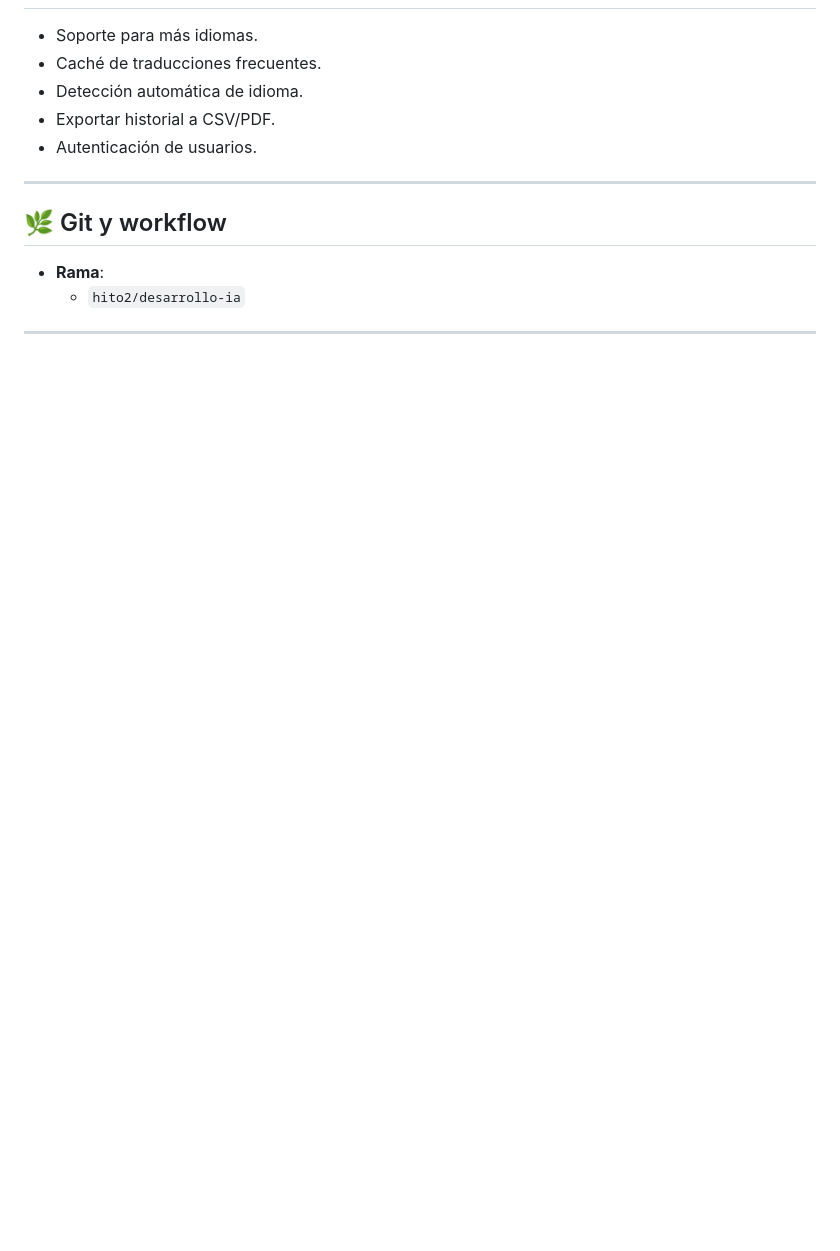
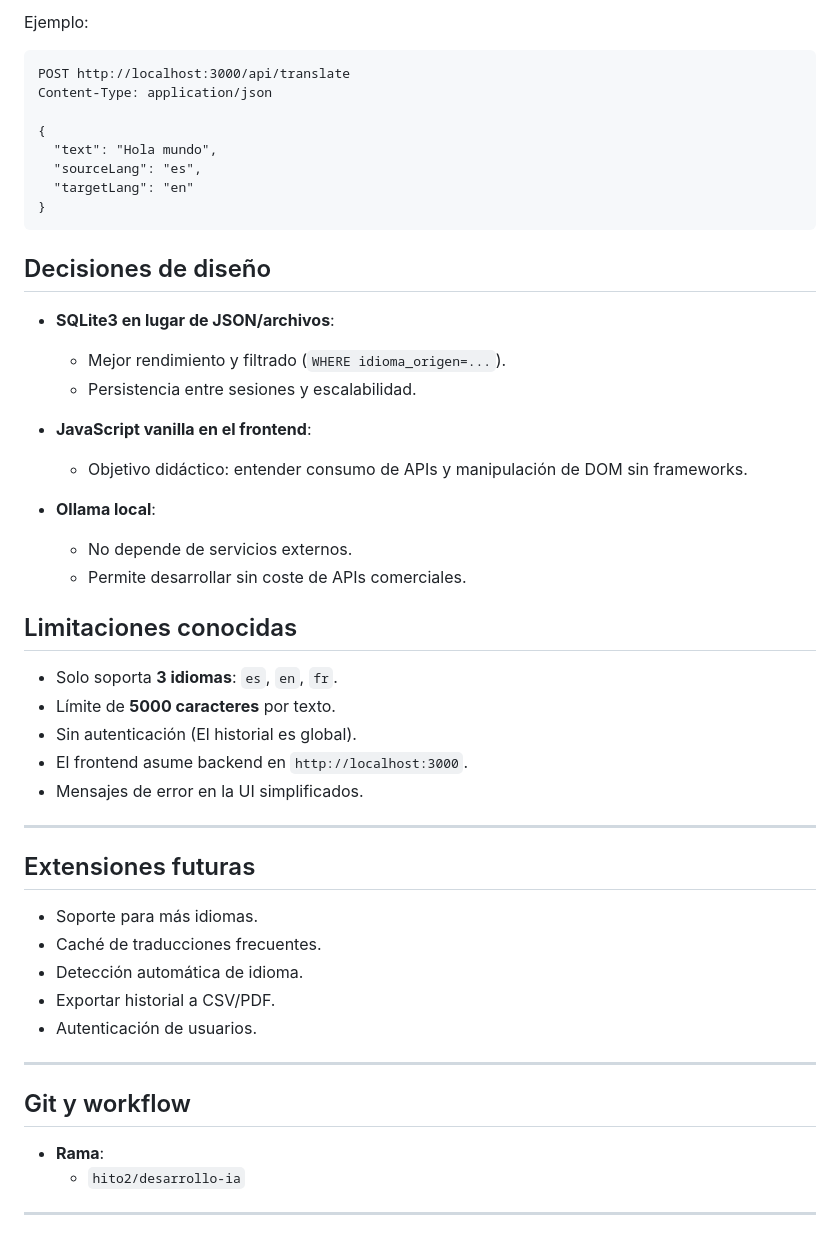
Before and after one commit to Iann5/agentes_ia_25_26, a Markdown page: traductor-ia-ianAT-sergioRM/README.md, the part around one of its changes. Drawn GitHub-style; blank space fills up the shorter version.

Commit message:
docs: added complete README

````diff
--- a/traductor-ia-ianAT-sergioRM/README.md
+++ b/traductor-ia-ianAT-sergioRM/README.md
@@ -305,3 +439,39 @@ DELETE /api/translations
+Ejemplo:
+
+```http
+POST http://localhost:3000/api/translate
+Content-Type: application/json
+
+{
+  "text": "Hola mundo",
+  "sourceLang": "es",
+  "targetLang": "en"
+}
+```
+
+## Decisiones de diseño
+
+- **SQLite3 en lugar de JSON/archivos**:
+  - Mejor rendimiento y filtrado (`WHERE idioma_origen=...`).
+  - Persistencia entre sesiones y escalabilidad.
+- **JavaScript vanilla en el frontend**:
+  - Objetivo didáctico: entender consumo de APIs y manipulación de DOM sin frameworks.
+- **Ollama local**:
+
+  - No depende de servicios externos.
+  - Permite desarrollar sin coste de APIs comerciales.
+
+## Limitaciones conocidas
+
+- Solo soporta **3 idiomas**: `es`, `en`, `fr`.
+- Límite de **5000 caracteres** por texto.
+- Sin autenticación (El historial es global).
+- El frontend asume backend en `http://localhost:3000`.
+- Mensajes de error en la UI simplificados.
+
+---
+
+## Extensiones futuras
 
 - Soporte para más idiomas.
 - Caché de traducciones frecuentes.
@@ -311,7 +481,7 @@ DELETE /api/translations
 
 ---
 
-## 🌿 Git y workflow
+## Git y workflow
 
 - **Rama**:
   - `hito2/desarrollo-ia`
````
Also changed, not shown: other parts of traductor-ia-ianAT-sergioRM/README.md (+147 -13 lines).
